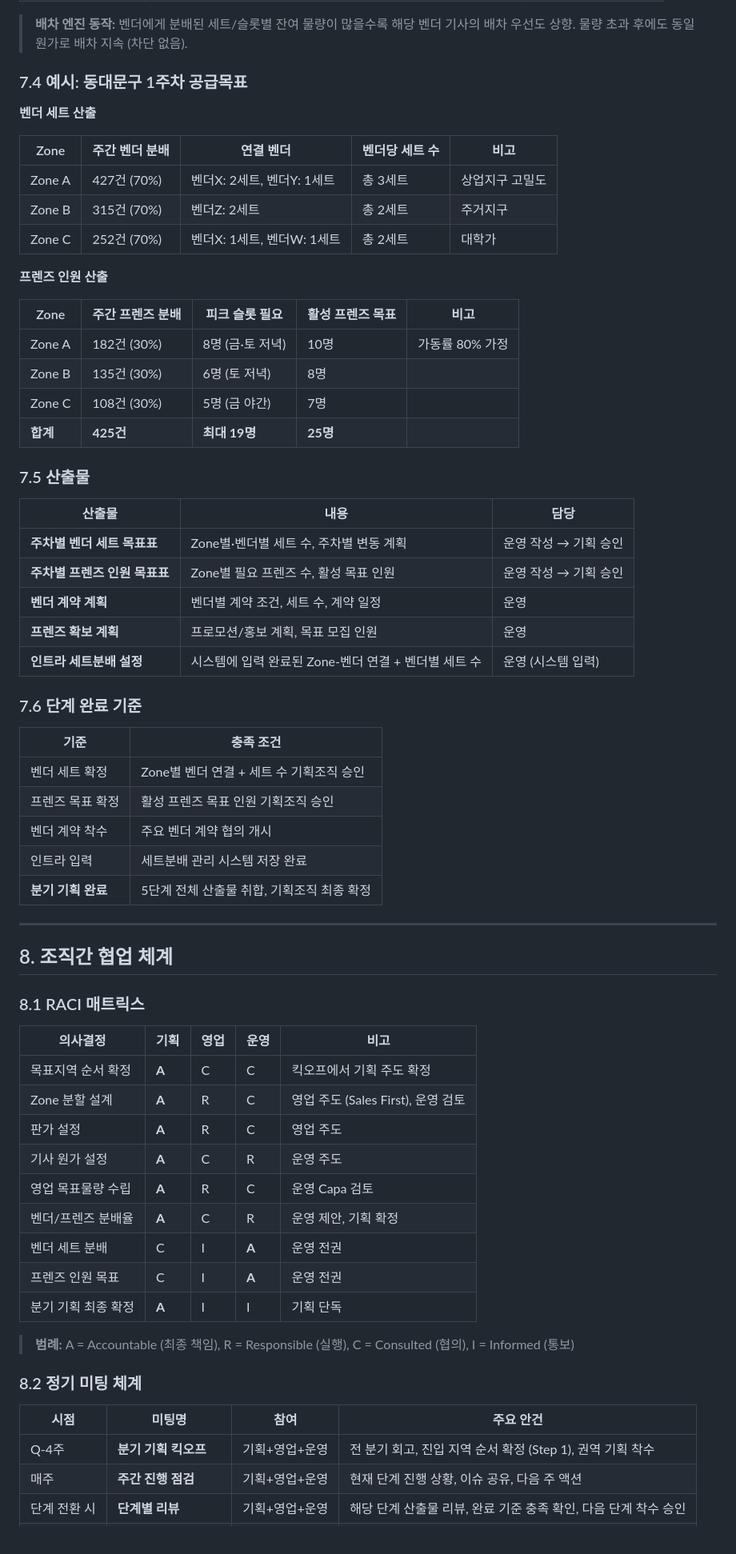
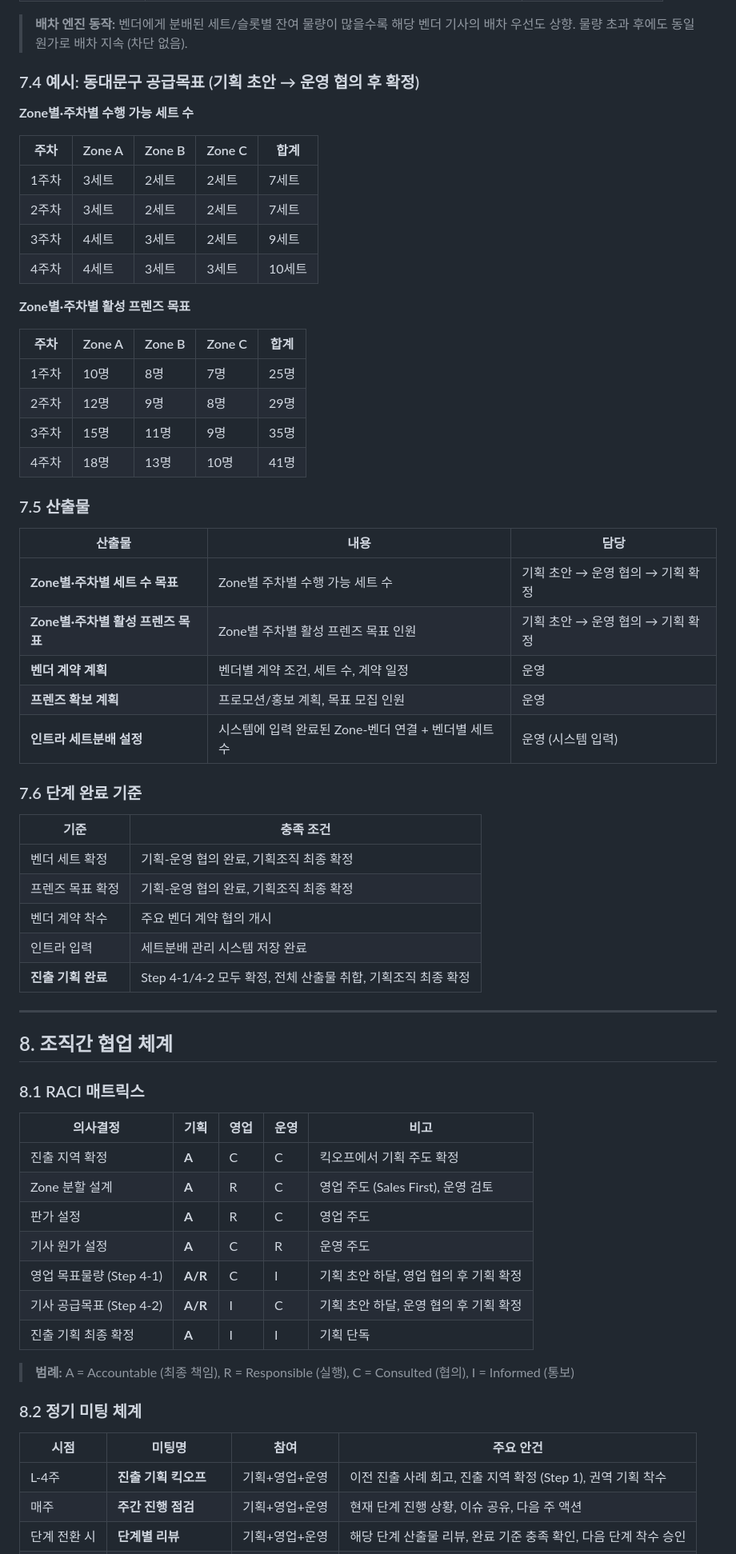
Before and after one commit to Jae-Hyoung-an/ai-staff, a Markdown page: projects/260324_신사업_운영_sop/신사업_운영_sop.md, the part around one of its changes. Shown at 80% size. GitHub-like rendering.

```diff
--- a/projects/260324_신사업_운영_sop/신사업_운영_sop.md
+++ b/projects/260324_신사업_운영_sop/신사업_운영_sop.md
@@ -437,31 +425,32 @@ Zone 확정 후 인트라 시스템에 관리정책을 생성한다.
 
 > **배차 엔진 동작:** 벤더에게 분배된 세트/슬롯별 잔여 물량이 많을수록 해당 벤더 기사의 배차 우선도 상향. 물량 초과 후에도 동일 원가로 배차 지속 (차단 없음).
 
-### 7.4 예시: 동대문구 1주차 공급목표
+### 7.4 예시: 동대문구 공급목표 (기획 초안 → 운영 협의 후 확정)
 
-**벤더 세트 산출**
+**Zone별·주차별 수행 가능 세트 수**
 
-| Zone | 주간 벤더 분배 | 연결 벤더 | 벤더당 세트 수 | 비고 |
-|------|--------------|----------|-------------|------|
-| Zone A | 427건 (70%) | 벤더X: 2세트, 벤더Y: 1세트 | 총 3세트 | 상업지구 고밀도 |
-| Zone B | 315건 (70%) | 벤더Z: 2세트 | 총 2세트 | 주거지구 |
-| Zone C | 252건 (70%) | 벤더X: 1세트, 벤더W: 1세트 | 총 2세트 | 대학가 |
+| 주차 | Zone A | Zone B | Zone C | 합계 |
+|------|--------|--------|--------|------|
+| 1주차 | 3세트 | 2세트 | 2세트 | 7세트 |
+| 2주차 | 3세트 | 2세트 | 2세트 | 7세트 |
+| 3주차 | 4세트 | 3세트 | 2세트 | 9세트 |
+| 4주차 | 4세트 | 3세트 | 3세트 | 10세트 |
 
-**프렌즈 인원 산출**
+**Zone별·주차별 활성 프렌즈 목표**
 
-| Zone | 주간 프렌즈 분배 | 피크 슬롯 필요 | 활성 프렌즈 목표 | 비고 |
-|------|----------------|--------------|----------------|------|
-| Zone A | 182건 (30%) | 8명 (금·토 저녁) | 10명 | 가동률 80% 가정 |
-| Zone B | 135건 (30%) | 6명 (토 저녁) | 8명 | |
-| Zone C | 108건 (30%) | 5명 (금 야간) | 7명 | |
-| **합계** | **425건** | **최대 19명** | **25명** | |
+| 주차 | Zone A | Zone B | Zone C | 합계 |
+|------|--------|--------|--------|------|
+| 1주차 | 10명 | 8명 | 7명 | 25명 |
+| 2주차 | 12명 | 9명 | 8명 | 29명 |
+| 3주차 | 15명 | 11명 | 9명 | 35명 |
+| 4주차 | 18명 | 13명 | 10명 | 41명 |
 
 ### 7.5 산출물
 
 | 산출물 | 내용 | 담당 |
 |--------|------|------|
-| **주차별 벤더 세트 목표표** | Zone별·벤더별 세트 수, 주차별 변동 계획 | 운영 작성 → 기획 승인 |
-| **주차별 프렌즈 인원 목표표** | Zone별 필요 프렌즈 수, 활성 목표 인원 | 운영 작성 → 기획 승인 |
+| **Zone별·주차별 세트 수 목표** | Zone별 주차별 수행 가능 세트 수 | 기획 초안 → 운영 협의 → 기획 확정 |
+| **Zone별·주차별 활성 프렌즈 목표** | Zone별 주차별 활성 프렌즈 목표 인원 | 기획 초안 → 운영 협의 → 기획 확정 |
 | **벤더 계약 계획** | 벤더별 계약 조건, 세트 수, 계약 일정 | 운영 |
 | **프렌즈 확보 계획** | 프로모션/홍보 계획, 목표 모집 인원 | 운영 |
 | **인트라 세트분배 설정** | 시스템에 입력 완료된 Zone-벤더 연결 + 벤더별 세트 수 | 운영 (시스템 입력) |
@@ -470,11 +459,11 @@ Zone 확정 후 인트라 시스템에 관리정책을 생성한다.
 
 | 기준 | 충족 조건 |
 |------|----------|
-| 벤더 세트 확정 | Zone별 벤더 연결 + 세트 수 기획조직 승인 |
-| 프렌즈 목표 확정 | 활성 프렌즈 목표 인원 기획조직 승인 |
+| 벤더 세트 확정 | 기획-운영 협의 완료, 기획조직 최종 확정 |
+| 프렌즈 목표 확정 | 기획-운영 협의 완료, 기획조직 최종 확정 |
 | 벤더 계약 착수 | 주요 벤더 계약 협의 개시 |
 | 인트라 입력 | 세트분배 관리 시스템 저장 완료 |
-| **분기 기획 완료** | 5단계 전체 산출물 취합, 기획조직 최종 확정 |
+| **진출 기획 완료** | Step 4-1/4-2 모두 확정, 전체 산출물 취합, 기획조직 최종 확정 |
 
 ---
 
@@ -484,15 +473,13 @@ Zone 확정 후 인트라 시스템에 관리정책을 생성한다.
 
 | 의사결정 | 기획 | 영업 | 운영 | 비고 |
 |----------|------|------|------|------|
-| 목표지역 순서 확정 | **A** | C | C | 킥오프에서 기획 주도 확정 |
+| 진출 지역 확정 | **A** | C | C | 킥오프에서 기획 주도 확정 |
 | Zone 분할 설계 | **A** | R | C | 영업 주도 (Sales First), 운영 검토 |
 | 판가 설정 | **A** | R | C | 영업 주도 |
 | 기사 원가 설정 | **A** | C | R | 운영 주도 |
-| 영업 목표물량 수립 | **A** | R | C | 운영 Capa 검토 |
-| 벤더/프렌즈 분배율 | **A** | C | R | 운영 제안, 기획 확정 |
-| 벤더 세트 분배 | C | I | **A** | 운영 전권 |
-| 프렌즈 인원 목표 | C | I | **A** | 운영 전권 |
-| 분기 기획 최종 확정 | **A** | I | I | 기획 단독 |
+| 영업 목표물량 (Step 4-1) | **A/R** | C | I | 기획 초안 하달, 영업 협의 후 기획 확정 |
+| 기사 공급목표 (Step 4-2) | **A/R** | I | C | 기획 초안 하달, 운영 협의 후 기획 확정 |
+| 진출 기획 최종 확정 | **A** | I | I | 기획 단독 |
 
 > **범례:** A = Accountable (최종 책임), R = Responsible (실행), C = Consulted (협의), I = Informed (통보)
 
@@ -500,6 +487,6 @@ Zone 확정 후 인트라 시스템에 관리정책을 생성한다.
 
 | 시점 | 미팅명 | 참여 | 주요 안건 |
 |------|--------|------|----------|
-| Q-4주 | **분기 기획 킥오프** | 기획+영업+운영 | 전 분기 회고, 진입 지역 순서 확정 (Step 1), 권역 기획 착수 |
+| L-4주 | **진출 기획 킥오프** | 기획+영업+운영 | 이전 진출 사례 회고, 진출 지역 확정 (Step 1), 권역 기획 착수 |
 | 매주 | **주간 진행 점검** | 기획+영업+운영 | 현재 단계 진행 상황, 이슈 공유, 다음 주 액션 |
 | 단계 전환 시 | **단계별 리뷰** | 기획+영업+운영 | 해당 단계 산출물 리뷰, 완료 기준 충족 확인, 다음 단계 착수 승인 |
```
Also changed, not shown: other parts of projects/260324_신사업_운영_sop/신사업_운영_sop.md (+180 -193 lines).
